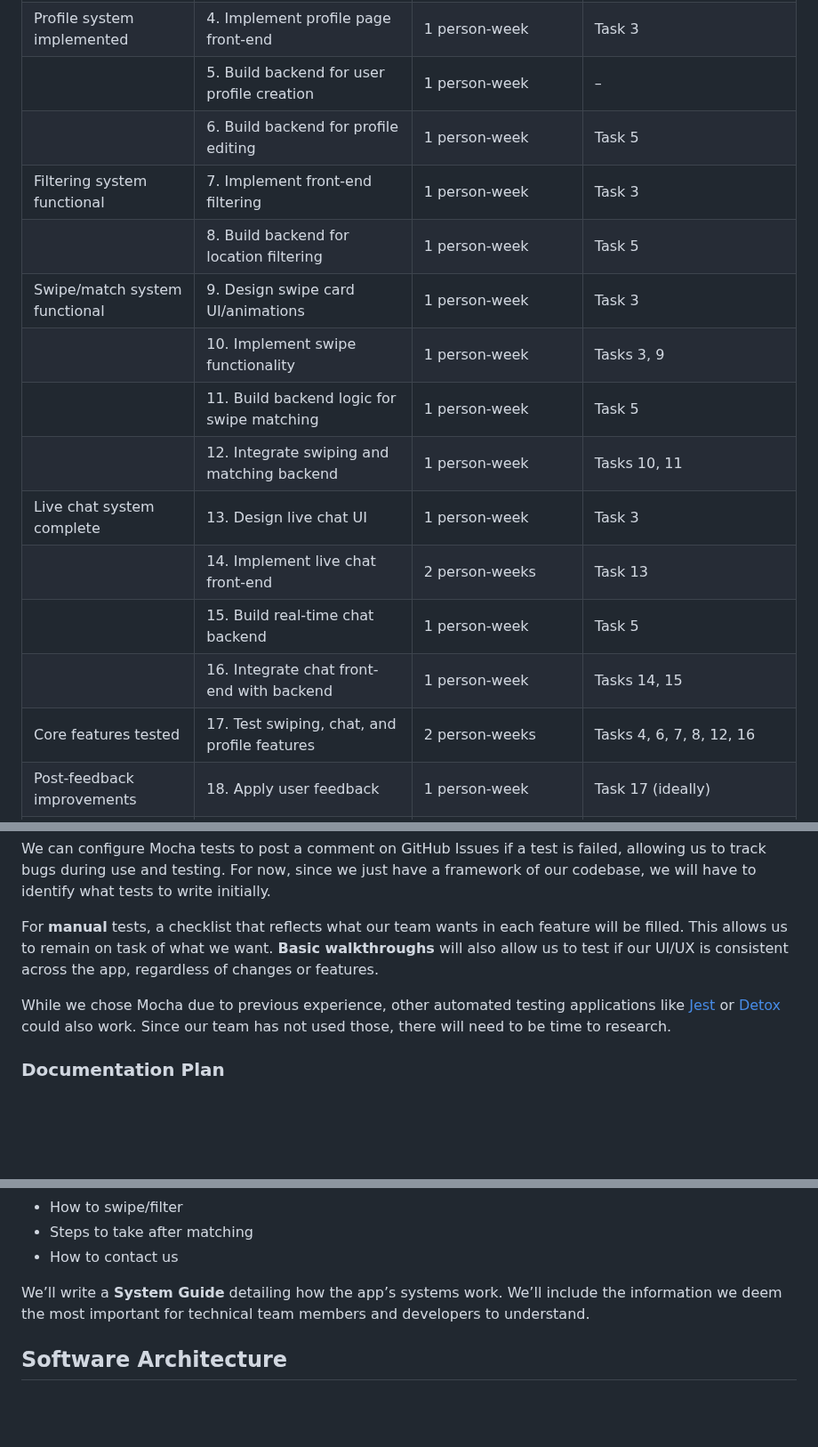
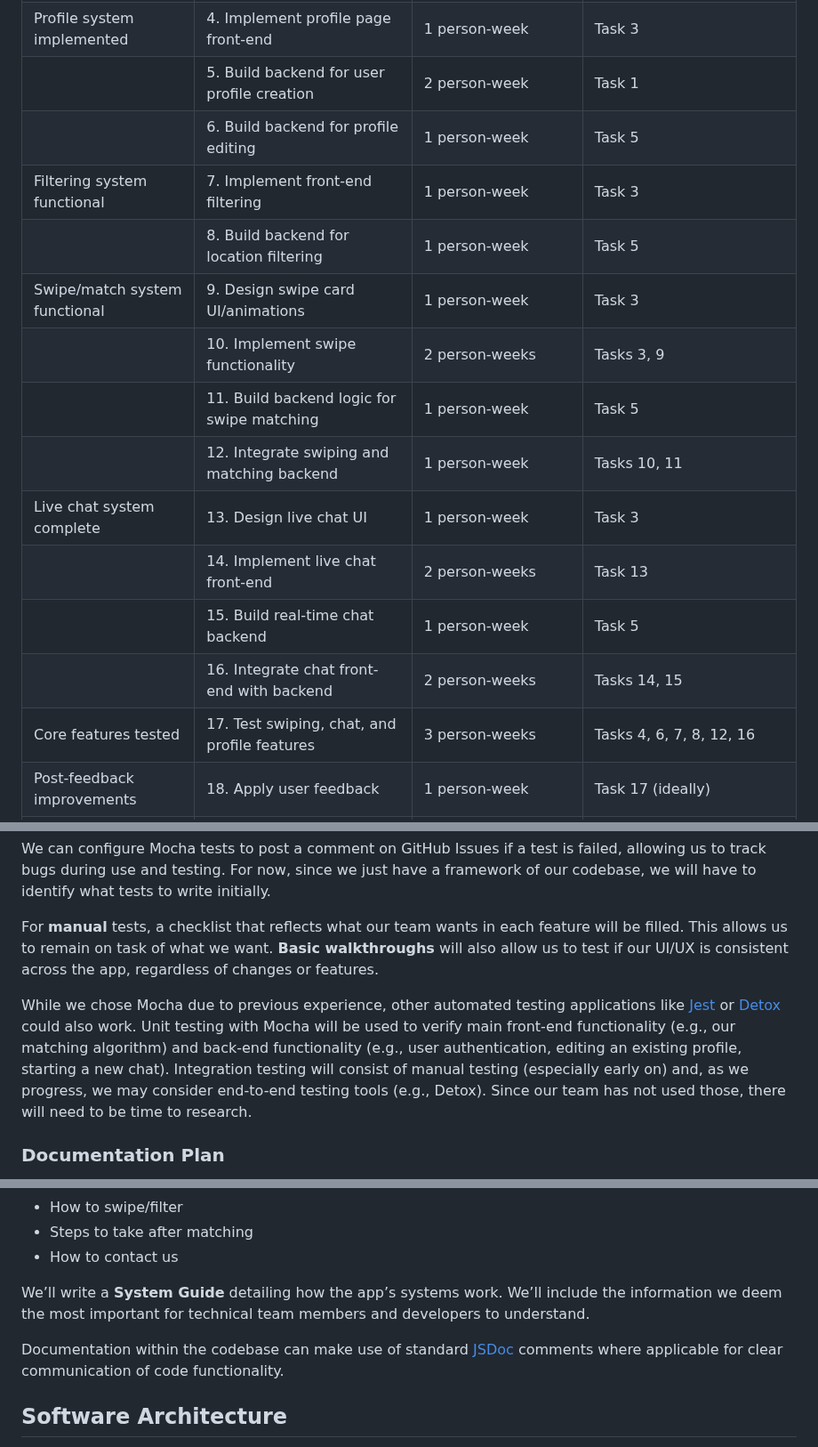
Before and after one commit to aidenkatsura/SwipeFight, a Markdown page: reports/LivingDocument.md, 3 parts joined by grey strips. Shown at 89% size. Drawn GitHub-style; blank space fills up the shorter version.

Commit message:
Update LivingDocument.md
Clarify doc guidelines and testing, minor edits

```diff
--- a/reports/LivingDocument.md
+++ b/reports/LivingDocument.md
@@ -362,19 +362,19 @@ implement and will likely require additional research to figure out.
 |                              | 2. Fix front-end skeleton bugs               | 2 person-weeks                | Task 1                                      |
 |                              | 3. Build basic front-end UI/navigation       | 2 person-weeks                | Task 2                                      |
 | Profile system implemented   | 4. Implement profile page front-end          | 1 person-week                 | Task 3                                      |
-|                              | 5. Build backend for user profile creation   | 1 person-week                 | –                                           |
+|                              | 5. Build backend for user profile creation   | 2 person-week                 | Task 1                                      |
 |                              | 6. Build backend for profile editing         | 1 person-week                 | Task 5                                      |
 | Filtering system functional  | 7. Implement front-end filtering             | 1 person-week                 | Task 3                                      |
 |                              | 8. Build backend for location filtering      | 1 person-week                 | Task 5                                      |
 | Swipe/match system functional| 9. Design swipe card UI/animations           | 1 person-week                 | Task 3                                      |
-|                              | 10. Implement swipe functionality            | 1 person-week                 | Tasks 3, 9                                  |
+|                              | 10. Implement swipe functionality            | 2 person-weeks                | Tasks 3, 9                                  |
 |                              | 11. Build backend logic for swipe matching   | 1 person-week                 | Task 5                                      |
 |                              | 12. Integrate swiping and matching backend   | 1 person-week                 | Tasks 10, 11                                |
 | Live chat system complete    | 13. Design live chat UI                      | 1 person-week                 | Task 3                                      |
 |                              | 14. Implement live chat front-end            | 2 person-weeks                | Task 13                                     |
 |                              | 15. Build real-time chat backend             | 1 person-week                 | Task 5                                      |
-|                              | 16. Integrate chat front-end with backend    | 1 person-week                 | Tasks 14, 15                                |
-| Core features tested         | 17. Test swiping, chat, and profile features | 2 person-weeks                | Tasks 4, 6, 7, 8, 12, 16                    |
+|                              | 16. Integrate chat front-end with backend    | 2 person-weeks                | Tasks 14, 15                                |
+| Core features tested         | 17. Test swiping, chat, and profile features | 3 person-weeks                | Tasks 4, 6, 7, 8, 12, 16                    |
 | Post-feedback improvements   | 18. Apply user feedback                      | 1 person-week                 | Task 17 (ideally)                           |
 |                              | 19. Finalize front-end, optimize performance | 1 person-week                 | Tasks 4, 7, 10, 14                          |
 | Final polish and delivery    | 20. Finalize and deploy backend              | 1 person-week                 | Tasks 5, 6, 8, 11, 15                       |
@@ -448,7 +448,7 @@ We can configure Mocha tests to post a comment on GitHub Issues if a test is fai
 
 For __manual__ tests, a checklist that reflects what our team wants in each feature will be filled. This allows us to remain on task of what we want. __Basic walkthroughs__ will also allow us to test if our UI/UX is consistent across the app, regardless of changes or features.
 
-While we chose Mocha due to previous experience, other automated testing applications like [Jest](https://jestjs.io/) or [Detox](https://wix.github.io/Detox/) could also work. Since our team has not used those, there will need to be time to research.
+While we chose Mocha due to previous experience, other automated testing applications like [Jest](https://jestjs.io/) or [Detox](https://wix.github.io/Detox/) could also work. Unit testing with Mocha will be used to verify main front-end functionality (e.g., our matching algorithm) and back-end functionality (e.g., user authentication, editing an existing profile, starting a new chat). Integration testing will consist of manual testing (especially early on) and, as we progress, we may consider end-to-end testing tools (e.g., Detox). Since our team has not used those, there will need to be time to research.
 
 ### Documentation Plan
 We will incorporate a __User Guide__ that explains how to use the app. Since the app’s functionality may evolve during development, we plan to begin writing the user guide during the final polishing phase when features are more stable and clearly defined. In our user guide, we will outline the app’s functionality, how to use it, and troubleshooting including:
@@ -460,6 +460,8 @@ We will incorporate a __User Guide__ that explains how to use the app. Since the
   - How to contact us
 
 We’ll write a __System Guide__ detailing how the app’s systems work. We’ll include the information we deem the most important for technical team members and developers to understand.
+
+Documentation within the codebase can make use of standard [JSDoc](https://www.typescriptlang.org/docs/handbook/jsdoc-supported-types.html) comments where applicable for clear communication of code functionality.
 
 
 ## Software Architecture
```
Also changed, not shown: other parts of reports/LivingDocument.md (+1 -0 lines).
